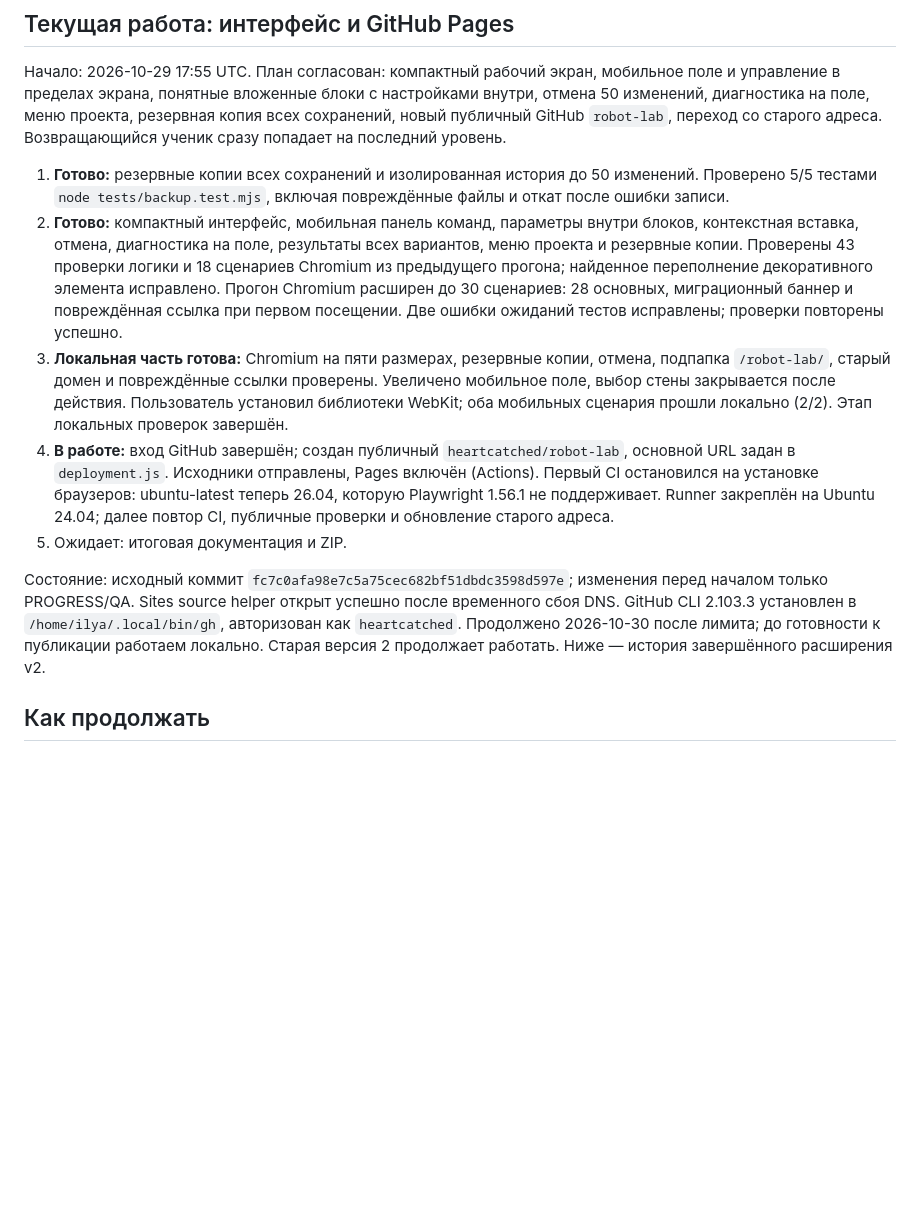
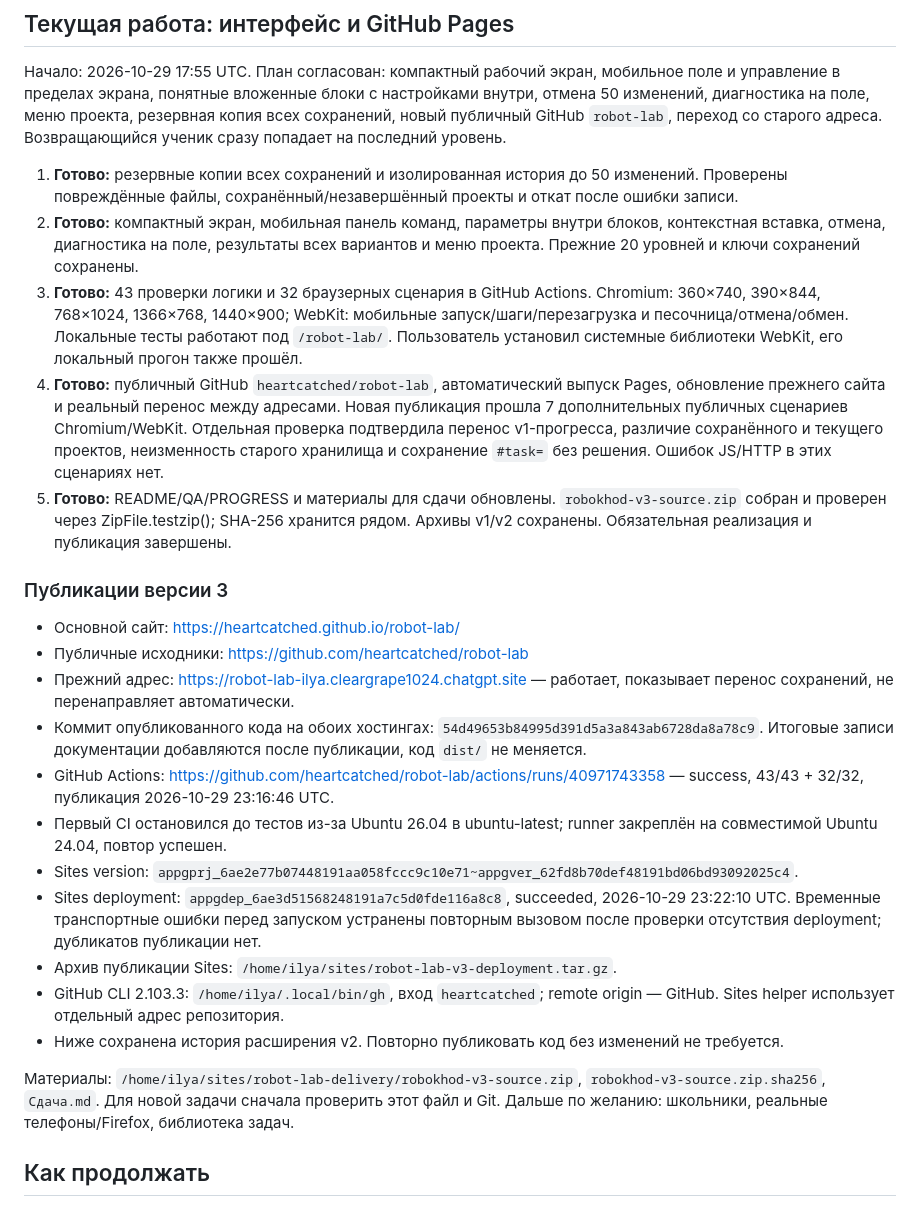
Before and after one commit to heartcatched/robot-lab, a Markdown page: PROGRESS.md, the part around the change. Drawn GitHub-style; blank space fills up the shorter version.

Commit message:
Record verified Pages migration and release checks

```diff
--- a/PROGRESS.md
+++ b/PROGRESS.md
@@ -4,13 +4,27 @@
 
 Начало: 2026-10-29 17:55 UTC. План согласован: компактный рабочий экран, мобильное поле и управление в пределах экрана, понятные вложенные блоки с настройками внутри, отмена 50 изменений, диагностика на поле, меню проекта, резервная копия всех сохранений, новый публичный GitHub `robot-lab`, переход со старого адреса. Возвращающийся ученик сразу попадает на последний уровень.
 
-1. **Готово:** резервные копии всех сохранений и изолированная история до 50 изменений. Проверено 5/5 тестами `node tests/backup.test.mjs`, включая повреждённые файлы и откат после ошибки записи.
-2. **Готово:** компактный интерфейс, мобильная панель команд, параметры внутри блоков, контекстная вставка, отмена, диагностика на поле, результаты всех вариантов, меню проекта и резервные копии. Проверены 43 проверки логики и 18 сценариев Chromium из предыдущего прогона; найденное переполнение декоративного элемента исправлено. Прогон Chromium расширен до 30 сценариев: 28 основных, миграционный баннер и повреждённая ссылка при первом посещении. Две ошибки ожиданий тестов исправлены; проверки повторены успешно.
-3. **Локальная часть готова:** Chromium на пяти размерах, резервные копии, отмена, подпапка `/robot-lab/`, старый домен и повреждённые ссылки проверены. Увеличено мобильное поле, выбор стены закрывается после действия. Пользователь установил библиотеки WebKit; оба мобильных сценария прошли локально (2/2). Этап локальных проверок завершён.
-4. **В работе:** вход GitHub завершён; создан публичный `heartcatched/robot-lab`, основной URL задан в `deployment.js`. Исходники отправлены, Pages включён (Actions). Первый CI остановился на установке браузеров: ubuntu-latest теперь 26.04, которую Playwright 1.56.1 не поддерживает. Runner закреплён на Ubuntu 24.04; далее повтор CI, публичные проверки и обновление старого адреса.
-5. Ожидает: итоговая документация и ZIP.
+1. **Готово:** резервные копии всех сохранений и изолированная история до 50 изменений. Проверены повреждённые файлы, сохранённый/незавершённый проекты и откат после ошибки записи.
+2. **Готово:** компактный экран, мобильная панель команд, параметры внутри блоков, контекстная вставка, отмена, диагностика на поле, результаты всех вариантов и меню проекта. Прежние 20 уровней и ключи сохранений сохранены.
+3. **Готово:** 43 проверки логики и 32 браузерных сценария в GitHub Actions. Chromium: 360×740, 390×844, 768×1024, 1366×768, 1440×900; WebKit: мобильные запуск/шаги/перезагрузка и песочница/отмена/обмен. Локальные тесты работают под `/robot-lab/`. Пользователь установил системные библиотеки WebKit, его локальный прогон также прошёл.
+4. **Готово:** публичный GitHub `heartcatched/robot-lab`, автоматический выпуск Pages, обновление прежнего сайта и реальный перенос между адресами. Новая публикация прошла 7 дополнительных публичных сценариев Chromium/WebKit. Отдельная проверка подтвердила перенос v1-прогресса, различие сохранённого и текущего проектов, неизменность старого хранилища и сохранение `#task=` без решения. Ошибок JS/HTTP в этих сценариях нет.
+5. **Готово:** README/QA/PROGRESS и материалы для сдачи обновлены. `robokhod-v3-source.zip` собран и проверен через ZipFile.testzip(); SHA-256 хранится рядом. Архивы v1/v2 сохранены. Обязательная реализация и публикация завершены.
 
-Состояние: исходный коммит `fc7c0afa98e7c5a75cec682bf51dbdc3598d597e`; изменения перед началом только PROGRESS/QA. Sites source helper открыт успешно после временного сбоя DNS. GitHub CLI 2.103.3 установлен в `/home/ilya/.local/bin/gh`, авторизован как `heartcatched`. Продолжено 2026-10-30 после лимита; до готовности к публикации работаем локально. Старая версия 2 продолжает работать. Ниже — история завершённого расширения v2.
+### Публикации версии 3
+
+- Основной сайт: https://heartcatched.github.io/robot-lab/
+- Публичные исходники: https://github.com/heartcatched/robot-lab
+- Прежний адрес: https://robot-lab-ilya.cleargrape1024.chatgpt.site — работает, показывает перенос сохранений, не перенаправляет автоматически.
+- Коммит опубликованного кода на обоих хостингах: `54d49653b84995d391d5a3a843ab6728da8a78c9`. Итоговые записи документации добавляются после публикации, код `dist/` не меняется.
+- GitHub Actions: https://github.com/heartcatched/robot-lab/actions/runs/40971743358 — success, 43/43 + 32/32, публикация 2026-10-29 23:16:46 UTC.
+- Первый CI остановился до тестов из-за Ubuntu 26.04 в ubuntu-latest; runner закреплён на совместимой Ubuntu 24.04, повтор успешен.
+- Sites version: `appgprj_6ae2e77b07448191aa058fccc9c10e71~appgver_62fd8b70def48191bd06bd93092025c4`.
+- Sites deployment: `appgdep_6ae3d51568248191a7c5d0fde116a8c8`, succeeded, 2026-10-29 23:22:10 UTC. Временные транспортные ошибки перед запуском устранены повторным вызовом после проверки отсутствия deployment; дубликатов публикации нет.
+- Архив публикации Sites: `/home/ilya/sites/robot-lab-v3-deployment.tar.gz`.
+- GitHub CLI 2.103.3: `/home/ilya/.local/bin/gh`, вход `heartcatched`; remote origin — GitHub. Sites helper использует отдельный адрес репозитория.
+- Ниже сохранена история расширения v2. Повторно публиковать код без изменений не требуется.
+
+Материалы: `/home/ilya/sites/robot-lab-delivery/robokhod-v3-source.zip`, `robokhod-v3-source.zip.sha256`, `Сдача.md`. Для новой задачи сначала проверить этот файл и Git. Дальше по желанию: школьники, реальные телефоны/Firefox, библиотека задач.
 
 ## Как продолжать
 
```
Also changed, not shown: QA.md (+7 -1 lines), README.md (+1 -1 lines).
